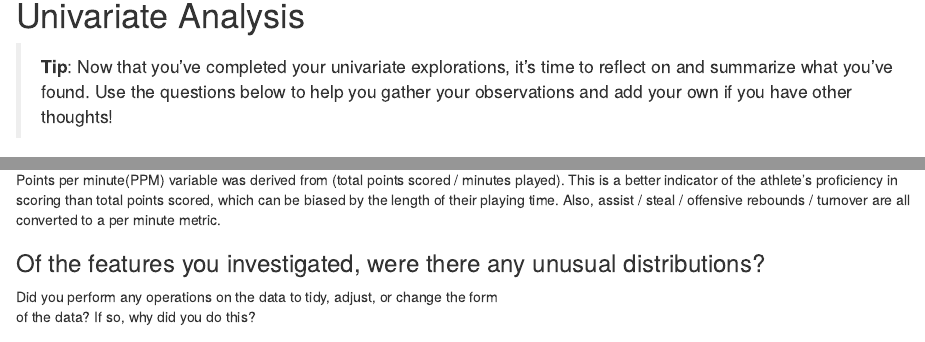
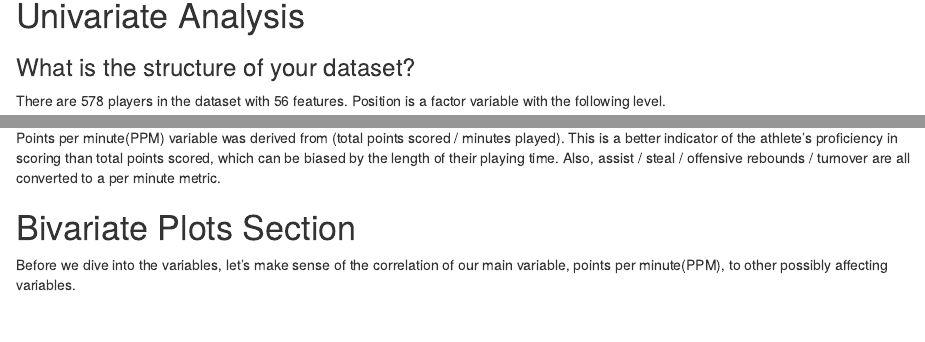
Before and after one commit to HyunTruth/Looking_into_NBA, an R Markdown document (NBA_EDA.rmd): the page in a window 1100 px wide, from 2530 px down, and a second part further down, joined at a grey line. Rendered offline with R 4.5, knitr and Pandoc, with nearby package versions; some code elsewhere in the file could not run offline.

Commit message:
little fix

```diff
--- a/NBA_EDA.rmd
+++ b/NBA_EDA.rmd
@@ -303,10 +303,6 @@ very specific and well-defined.
 
 # Univariate Analysis
 
-> **Tip**: Now that you've completed your univariate explorations, it's time to
-reflect on and summarize what you've found. Use the questions below to help you
-gather your observations and add your own if you have other thoughts!
-
 ### What is the structure of your dataset?
 
 There are 578 players in the dataset with 56 features.
@@ -339,10 +335,6 @@ played). This is a better indicator of the athlete's proficiency in scoring than
 total points scored, which can be biased by the length of their playing time.
 Also, assist / steal / offensive rebounds / turnover are all converted to a per
 minute metric.
-
-### Of the features you investigated, were there any unusual distributions? \
-Did you perform any operations on the data to tidy, adjust, or change the form \
-of the data? If so, why did you do this?
 
 
 # Bivariate Plots Section
```
